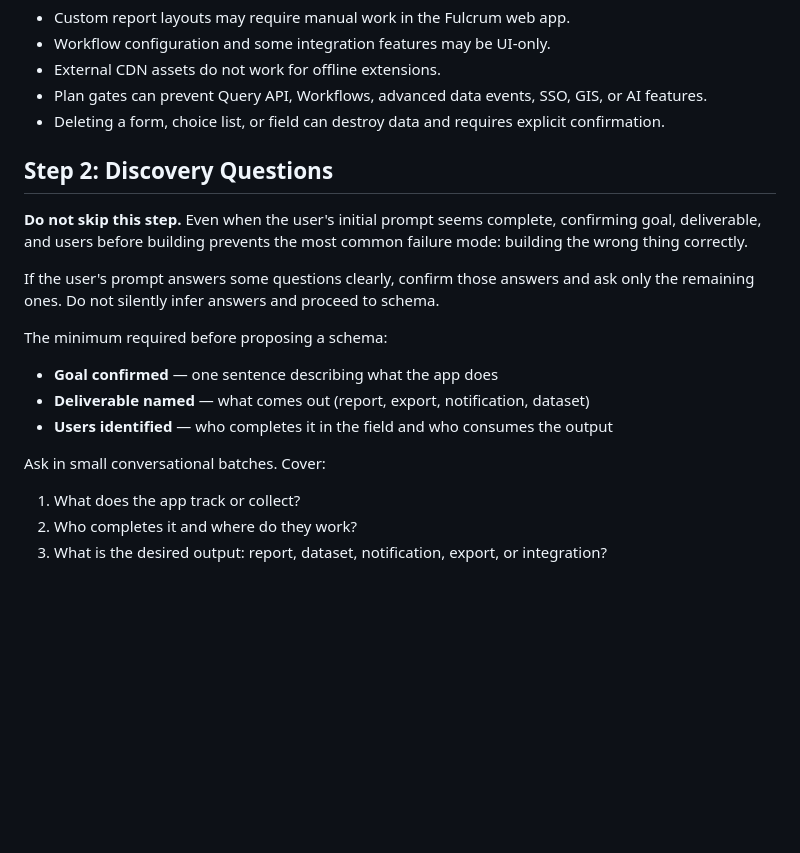
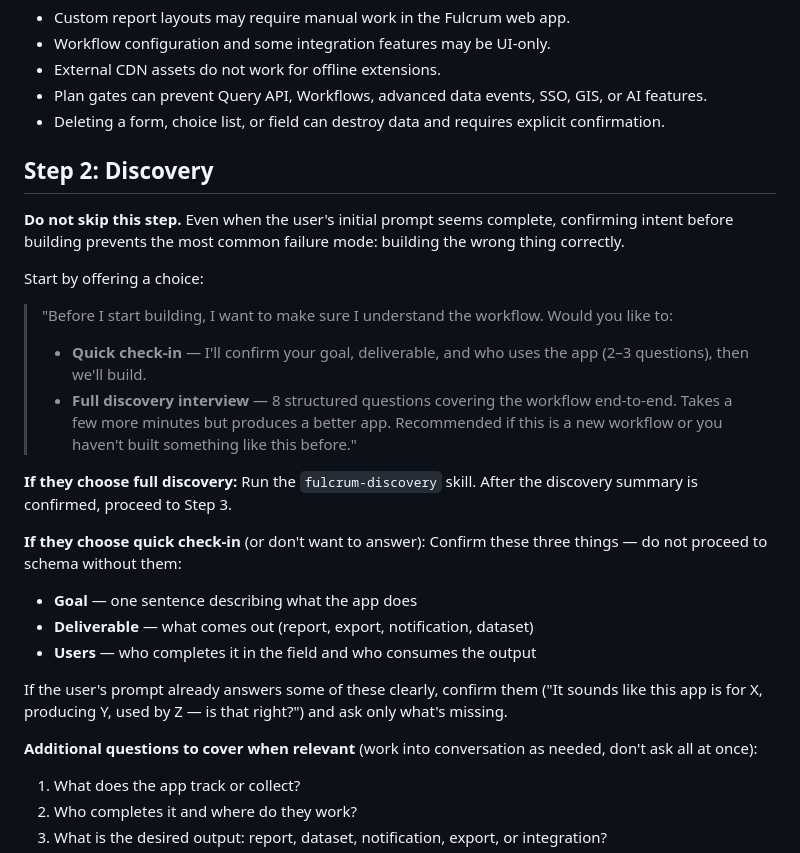
Before and after one commit to fulcrumapp/fulcrum-ai-toolkit, a Markdown page: skills/fulcrum-app-builder/SKILL.md, the part around the change. Drawn GitHub-style; blank space fills up the shorter version.

Commit message:
Offer full discovery interview or quick check-in at start of app-builder step 2
Instead of mandating questions silently, the builder now explicitly offers the
user a choice: the structured 8-question fulcrum-discovery interview (recommended
for new workflows) or a quick 3-question check-in (goal, deliverable, users).
Removes the ambiguity that caused the interview to be skipped entirely.

Co-Authored-By: Claude Sonnet 4.6 <noreply@anthropic.com>

```diff
--- a/skills/fulcrum-app-builder/SKILL.md
+++ b/skills/fulcrum-app-builder/SKILL.md
@@ -25,18 +25,26 @@ Always surface relevant limitations:
 - Plan gates can prevent Query API, Workflows, advanced data events, SSO, GIS, or AI features.
 - Deleting a form, choice list, or field can destroy data and requires explicit confirmation.
 
-## Step 2: Discovery Questions
+## Step 2: Discovery
 
-**Do not skip this step.** Even when the user's initial prompt seems complete, confirming goal, deliverable, and users before building prevents the most common failure mode: building the wrong thing correctly.
+**Do not skip this step.** Even when the user's initial prompt seems complete, confirming intent before building prevents the most common failure mode: building the wrong thing correctly.
 
-If the user's prompt answers some questions clearly, confirm those answers and ask only the remaining ones. Do not silently infer answers and proceed to schema.
+Start by offering a choice:
 
-The minimum required before proposing a schema:
-- **Goal confirmed** — one sentence describing what the app does
-- **Deliverable named** — what comes out (report, export, notification, dataset)
-- **Users identified** — who completes it in the field and who consumes the output
+> "Before I start building, I want to make sure I understand the workflow. Would you like to:
+> - **Quick check-in** — I'll confirm your goal, deliverable, and who uses the app (2–3 questions), then we'll build.
+> - **Full discovery interview** — 8 structured questions covering the workflow end-to-end. Takes a few more minutes but produces a better app. Recommended if this is a new workflow or you haven't built something like this before."
 
-Ask in small conversational batches. Cover:
+**If they choose full discovery:** Run the `fulcrum-discovery` skill. After the discovery summary is confirmed, proceed to Step 3.
+
+**If they choose quick check-in** (or don't want to answer): Confirm these three things — do not proceed to schema without them:
+- **Goal** — one sentence describing what the app does
+- **Deliverable** — what comes out (report, export, notification, dataset)
+- **Users** — who completes it in the field and who consumes the output
+
+If the user's prompt already answers some of these clearly, confirm them ("It sounds like this app is for X, producing Y, used by Z — is that right?") and ask only what's missing.
+
+**Additional questions to cover when relevant** (work into conversation as needed, don't ask all at once):
 
 1. What does the app track or collect?
 2. Who completes it and where do they work?
```
